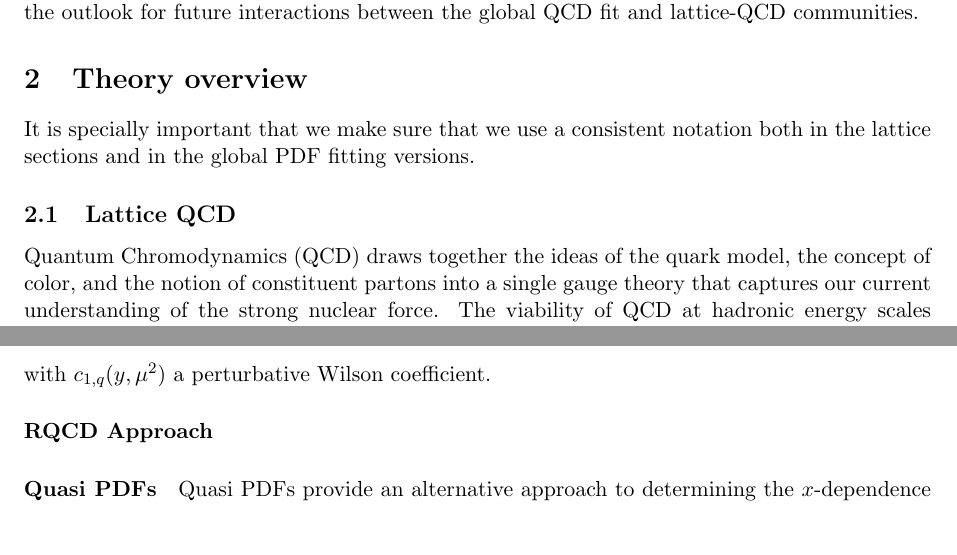
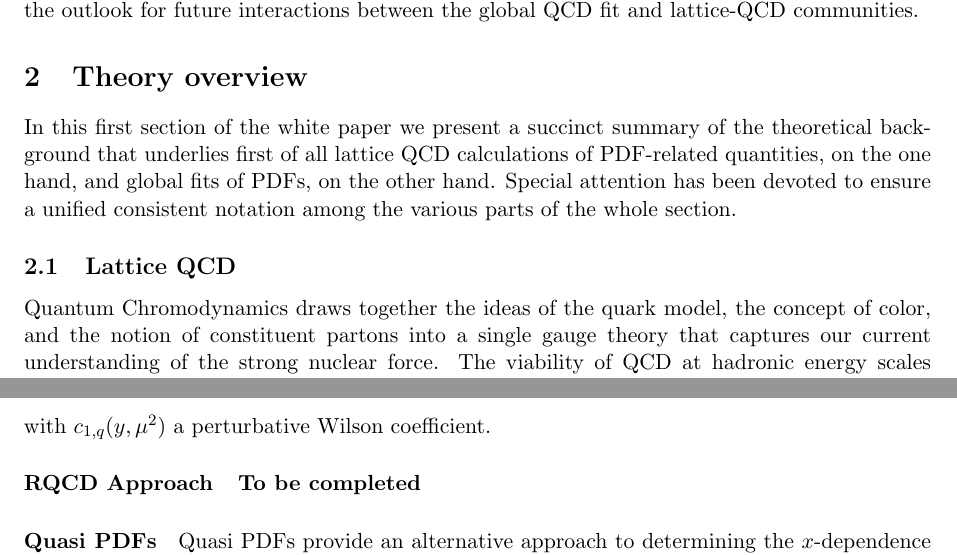
Before and after one commit to juanrojochacon/PDFLattice2017, a LaTeX document (whitepaper/PDFLattice2017.tex, which reads whitepaper/sec-theory.tex): two parts of pages 4 and 11 of 21, joined at a grey line, cut so that both start at the same text, the shorter picture padded with empty space. Compiled offline with pdfLaTeX.

Commit message:
working on theory section

```diff
--- a/whitepaper/sec-theory.tex
+++ b/whitepaper/sec-theory.tex
@@ -2,13 +2,18 @@
 \section{Theory overview}
 \label{sec:theoryoverview}
 
-It is specially important that we make sure that we use a consistent
-notation both in the lattice sections and in the global
-PDF fitting versions.
+In this first section of the white paper we present a succinct
+summary of the theoretical background that underlies
+first of all lattice QCD calculations of PDF-related
+quantities, on the one hand, and global fits
+of PDFs, on the other hand.
+%
+Special attention has been devoted to ensure a unified
+consistent notation among the various parts of the whole section.
 
 \subsection{Lattice QCD}
 \label{Sec:IntroLQCD}
-Quantum Chromodynamics (QCD) draws together the ideas of the quark model, the concept of color, and the notion of constituent partons into a single gauge theory that captures our current understanding of the strong nuclear force. The viability of QCD at hadronic energy scales relies on two rather remarkable features, quark confinement and spontaneous chiral symmetry breaking. The study of these phenomena requires a tool that goes beyond perturbation theory, a tool that can handle both strongly-coupled fields at long distances and the ultraviolet divergences of the theory at short distances. This tool is Lattice Quantum Chromodynamics (LQCD).
+Quantum Chromodynamics draws together the ideas of the quark model, the concept of color, and the notion of constituent partons into a single gauge theory that captures our current understanding of the strong nuclear force. The viability of QCD at hadronic energy scales relies on two rather remarkable features, quark confinement and spontaneous chiral symmetry breaking. The study of these phenomena requires a tool that goes beyond perturbation theory, a tool that can handle both strongly-coupled fields at long distances and the ultraviolet divergences of the theory at short distances. This tool is Lattice Quantum Chromodynamics (LQCD).
 
 LQCD is QCD formulated on a finite Euclidean lattice and is generally studied by numerical computation of QCD correlation functions in the path-integral formalism, using methods adapted from statistical mechanics. To make contact with the physical world and experimental data, the numerical results are extrapolated to the infinite-volume and continuum limits. The past decade has seen significant progress in the development of efficient algorithms for the generation of gauge field configurations, which represent the QCD vacuum, and tools for extracting the relevant information from LQCD correlation functions. LQCD calculations have reached a level where they not only complement, but also guide current and forthcoming experimental programs.
 
@@ -180,6 +185,9 @@ K_{\alpha\beta} =2 \omega_\alpha^2 \int_0^1 dy\,y\,x_\beta\, \frac{c_{1,q}(y,\mu
 with $c_{1,q}(y,\mu^2)$ a perturbative Wilson coefficient.
 
 \paragraph{RQCD Approach}
+
+{\bf To be completed}
+
 %Gunnar Bali (0.5 page)
 
 % At present this section does not describe a lattice method, so should probably be put in the global extraction of PDFs part of the theory review.
```
Also changed, not shown: whitepaper/PDFLattice2017.pdf (deleted), whitepaper/whitepaper-plan.pdf (deleted), whitepaper/sec-theory.tex (12 more changed lines).
